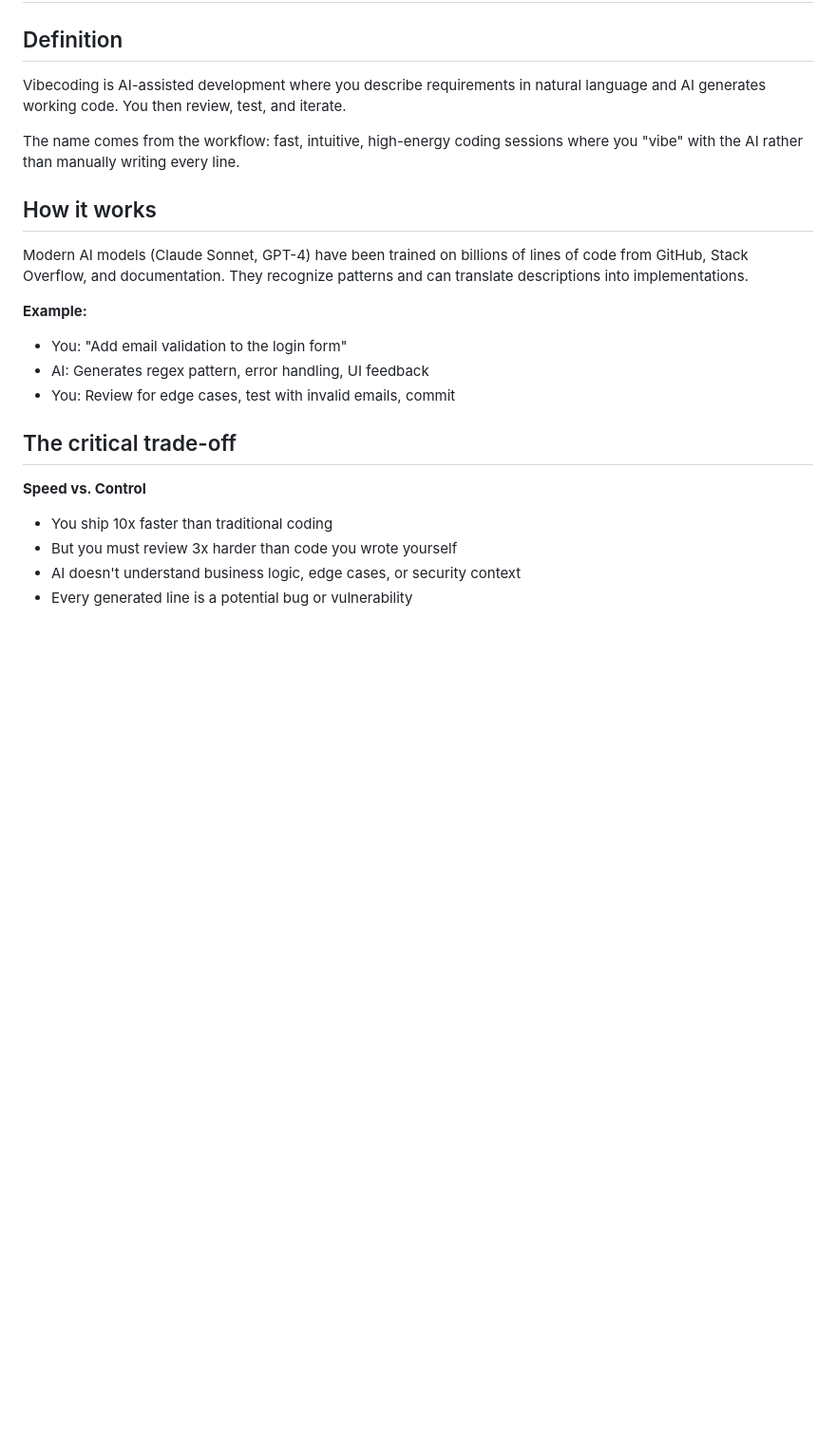
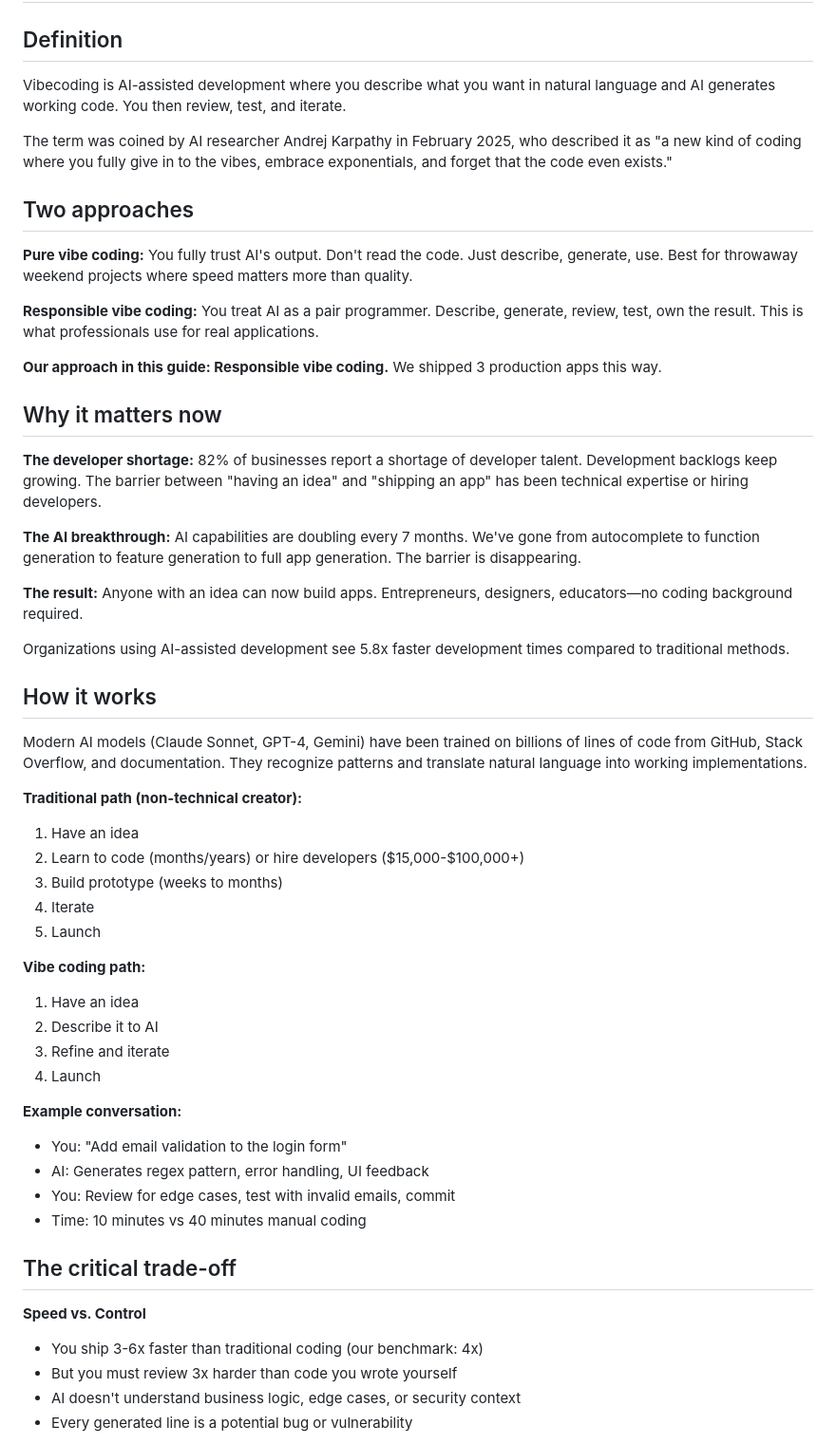
Before and after one commit to dotsystemsdevs/vibecoders-toolkit, a Markdown page: 02-vibecode/what-is-vibecode.md, the part around one of its changes. Shown at 95% size. GitHub-like rendering; blank space fills up the shorter version.

```diff
--- a/02-vibecode/what-is-vibecode.md
+++ b/02-vibecode/what-is-vibecode.md
@@ -2,24 +2,61 @@
 
 ## Definition
 
-Vibecoding is AI-assisted development where you describe requirements in natural language and AI generates working code. You then review, test, and iterate.
+Vibecoding is AI-assisted development where you describe what you want in natural language and AI generates working code. You then review, test, and iterate.
 
-The name comes from the workflow: fast, intuitive, high-energy coding sessions where you "vibe" with the AI rather than manually writing every line.
+The term was coined by AI researcher Andrej Karpathy in February 2025, who described it as "a new kind of coding where you fully give in to the vibes, embrace exponentials, and forget that the code even exists."
+
+## Two approaches
+
+**Pure vibe coding:**
+You fully trust AI's output. Don't read the code. Just describe, generate, use. Best for throwaway weekend projects where speed matters more than quality.
+
+**Responsible vibe coding:**
+You treat AI as a pair programmer. Describe, generate, review, test, own the result. This is what professionals use for real applications.
+
+**Our approach in this guide: Responsible vibe coding.** We shipped 3 production apps this way.
+
+## Why it matters now
+
+**The developer shortage:**
+82% of businesses report a shortage of developer talent. Development backlogs keep growing. The barrier between "having an idea" and "shipping an app" has been technical expertise or hiring developers.
+
+**The AI breakthrough:**
+AI capabilities are doubling every 7 months. We've gone from autocomplete to function generation to feature generation to full app generation. The barrier is disappearing.
+
+**The result:**
+Anyone with an idea can now build apps. Entrepreneurs, designers, educators—no coding background required.
+
+Organizations using AI-assisted development see 5.8x faster development times compared to traditional methods.
 
 ## How it works
 
-Modern AI models (Claude Sonnet, GPT-4) have been trained on billions of lines of code from GitHub, Stack Overflow, and documentation. They recognize patterns and can translate descriptions into implementations.
+Modern AI models (Claude Sonnet, GPT-4, Gemini) have been trained on billions of lines of code from GitHub, Stack Overflow, and documentation. They recognize patterns and translate natural language into working implementations.
 
-**Example:**
+**Traditional path (non-technical creator):**
+1. Have an idea
+2. Learn to code (months/years) or hire developers ($15,000-$100,000+)
+3. Build prototype (weeks to months)
+4. Iterate
+5. Launch
+
+**Vibe coding path:**
+1. Have an idea
+2. Describe it to AI
+3. Refine and iterate
+4. Launch
+
+**Example conversation:**
 - You: "Add email validation to the login form"
 - AI: Generates regex pattern, error handling, UI feedback
 - You: Review for edge cases, test with invalid emails, commit
+- Time: 10 minutes vs 40 minutes manual coding
 
 ## The critical trade-off
 
 **Speed vs. Control**
 
-- You ship 10x faster than traditional coding
+- You ship 3-6x faster than traditional coding (our benchmark: 4x)
 - But you must review 3x harder than code you wrote yourself
 - AI doesn't understand business logic, edge cases, or security context
 - Every generated line is a potential bug or vulnerability
```
Also changed, not shown: other parts of 02-vibecode/what-is-vibecode.md (+15 -1 lines), 02-vibecode/examples.md (added, +442 -0 lines).
